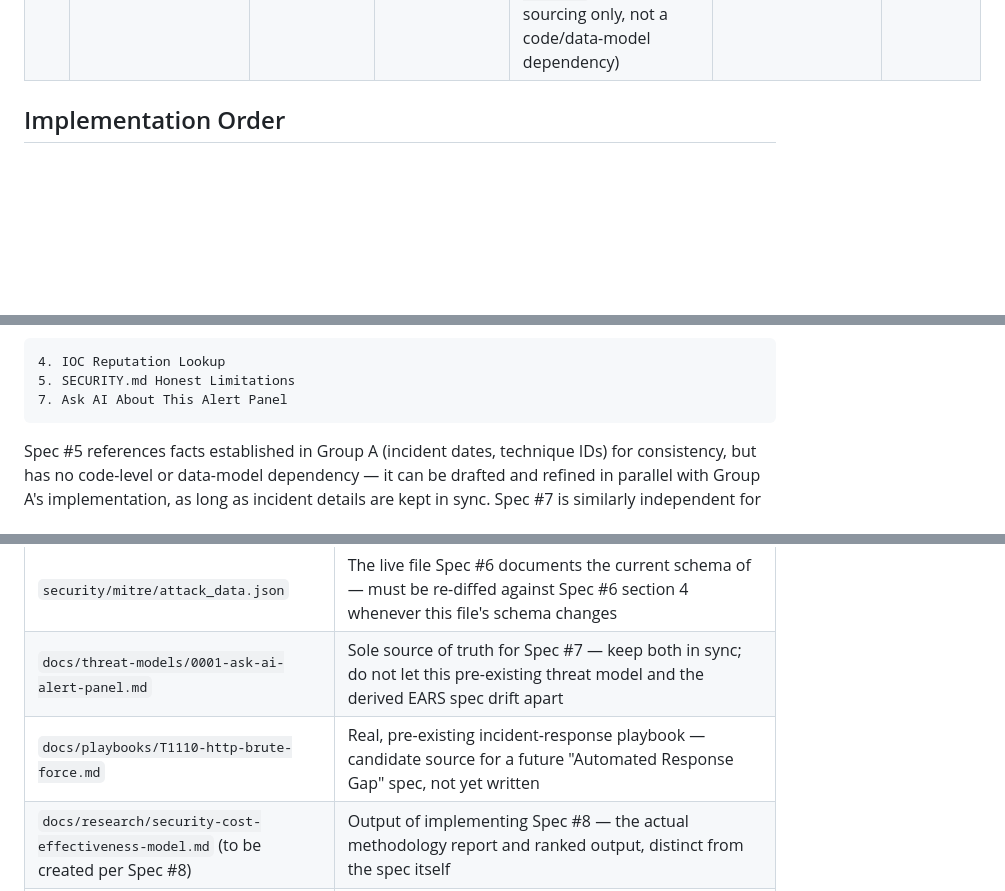
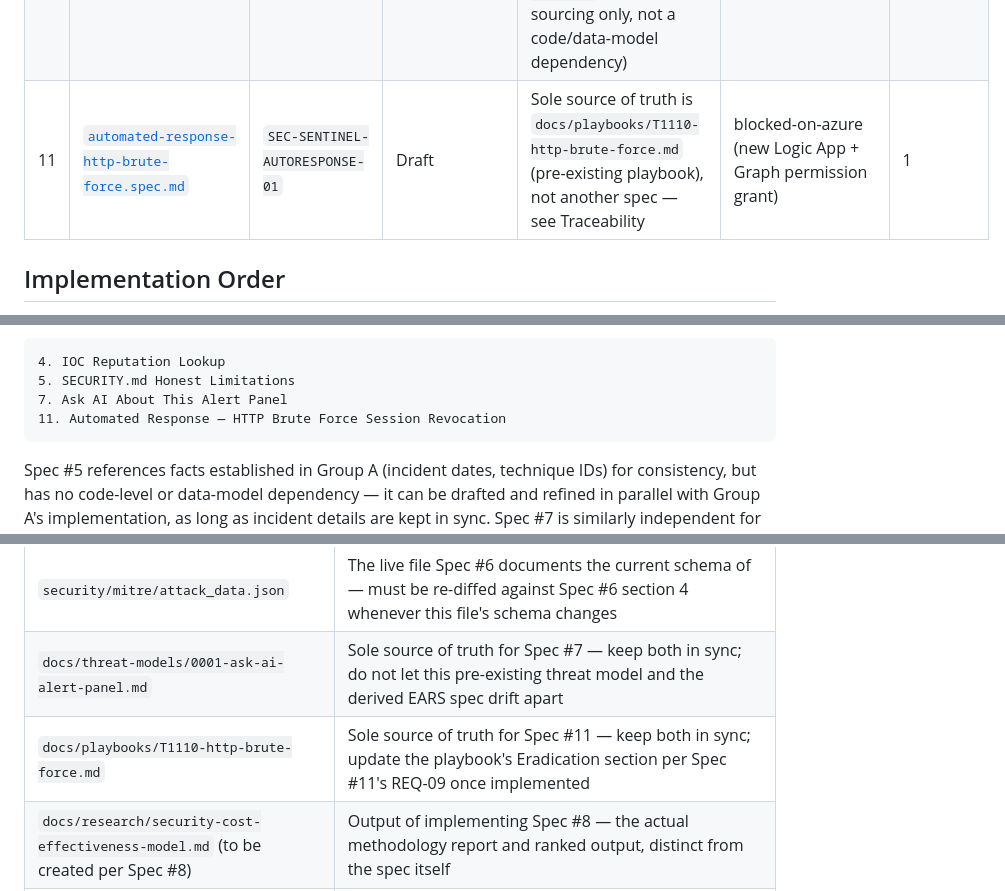
Before and after one commit to Python-Development-Lab/django-azure-app, a Markdown page: docs/specs/README.md, 3 parts joined by grey strips. GitHub-like rendering; blank space fills up the shorter version.

Commit message:
docs: add Automated Response spec #11 (sourced from T1110 playbook + idempotency); update indexes

````diff
--- a/docs/specs/README.md
+++ b/docs/specs/README.md
@@ -25,6 +25,7 @@
 | 8 | [`security-investment-cost-effectiveness-model.spec.md`](./security-investment-cost-effectiveness-model.spec.md) | `SEC-RND-COSTMODEL-01` | Draft | None — reads live FinOps + Secure Score data, no dependency on other specs (REQ-07 optionally references Spec #1's `evidence` array once it ships) | docs-only (read-only Azure API queries) | 1 |
 | 9 | [`sdd-methodology-baseline.spec.md`](./sdd-methodology-baseline.spec.md) | `SEC-RND-SDDMETHOD-01` | **Implemented** (retroactive) | None — meta-spec describing the project's own development process, not any single feature spec | docs-only | 1 |
 | 10 | [`sdd-case-study-article.spec.md`](./sdd-case-study-article.spec.md) | `SEC-RND-CASESTUDY-01` | Draft | Sources content from Specs #1-#9's Revision Logs + `docs/backlog-status.md` Metrics + `docs/research-notes.md` (factual sourcing only, not a code/data-model dependency) | docs-only | 1 |
+| 11 | [`automated-response-http-brute-force.spec.md`](./automated-response-http-brute-force.spec.md) | `SEC-SENTINEL-AUTORESPONSE-01` | Draft | Sole source of truth is `docs/playbooks/T1110-http-brute-force.md` (pre-existing playbook), not another spec — see Traceability | blocked-on-azure (new Logic App + Graph permission grant) | 1 |
 
 ## Implementation Order
 
@@ -42,6 +43,7 @@ Spec #3 explicitly states it should be implemented last among this group — it
 4. IOC Reputation Lookup
 5. SECURITY.md Honest Limitations
 7. Ask AI About This Alert Panel
+11. Automated Response — HTTP Brute Force Session Revocation
 ```
 Spec #5 references facts established in Group A (incident dates, technique IDs) for consistency, but has no code-level or data-model dependency — it can be drafted and refined in parallel with Group A's implementation, as long as incident details are kept in sync. Spec #7 is similarly independent for implementation, but its *content* is entirely sourced from `docs/threat-models/0001-ask-ai-alert-panel.md` rather than from any other spec in this index — see Traceability in that file.
 
@@ -88,7 +91,7 @@ Whether other subsystems (FinOps Dashboard, CI/CD pipeline, Terraform modules) g
 | `docs/diagrams/evidence-chain-*.puml` (to be created per Spec #3) | Output of implementing Spec #3 |
 | `security/mitre/attack_data.json` | The live file Spec #6 documents the current schema of — must be re-diffed against Spec #6 section 4 whenever this file's schema changes |
 | `docs/threat-models/0001-ask-ai-alert-panel.md` | Sole source of truth for Spec #7 — keep both in sync; do not let this pre-existing threat model and the derived EARS spec drift apart |
-| `docs/playbooks/T1110-http-brute-force.md` | Real, pre-existing incident-response playbook — candidate source for a future "Automated Response Gap" spec, not yet written |
+| `docs/playbooks/T1110-http-brute-force.md` | Sole source of truth for Spec #11 — keep both in sync; update the playbook's Eradication section per Spec #11's REQ-09 once implemented |
 | `docs/research/security-cost-effectiveness-model.md` (to be created per Spec #8) | Output of implementing Spec #8 — the actual methodology report and ranked output, distinct from the spec itself |
 | `docs/writing/sdd-security-compliance-case-study.md` | Output of Spec #10 — the actual case-study article, already drafted and self-verified (see Spec #10's Revision Log) |
 | `docs/specs/CONSTITUTION.md` | Persistent, non-negotiable project rules (Azure identity/secrets, Terraform, security-claims integrity, compliance format, SDD process, scope discipline) — inspired by GitHub Spec Kit's `constitution.md` concept (see `docs/research-notes.md`), adopted standalone rather than the full toolchain. Every spec should be checked against this file, not the other way around. |
````
Also changed, not shown: other parts of docs/specs/README.md (+1 -0 lines), docs/backlog-status.md (+8 -8 lines), docs/specs/automated-response-http-brute-force.spec.md (added, +132 -0 lines).
